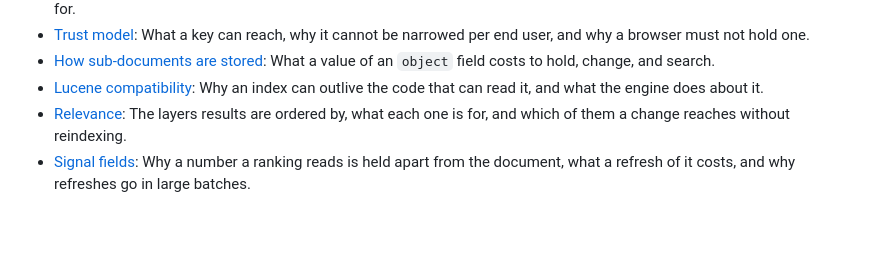
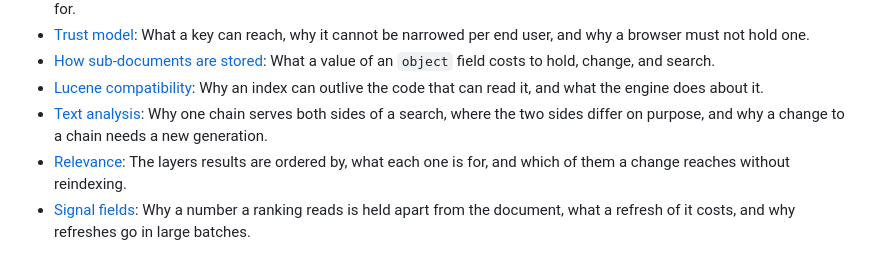
Before and after one commit to LevelFourAB/exofind, a Markdown page: docs/README.md, the part around the change. Drawn GitHub-style; blank space fills up the shorter version.

Commit message:
docs: Add page about text analysis

```diff
--- a/docs/README.md
+++ b/docs/README.md
@@ -204,6 +204,9 @@ limits of object storage, and what that costs a deployment.
   of an `object` field costs to hold, change, and search.
 - [Lucene compatibility](explanation/lucene-compatibility.md): Why an index can
   outlive the code that can read it, and what the engine does about it.
+- [Text analysis](explanation/analysis.md): Why one chain serves both sides of a
+  search, where the two sides differ on purpose, and why a change to a chain
+  needs a new generation.
 - [Relevance](explanation/relevance.md): The layers results are ordered by, what
   each one is for, and which of them a change reaches without reindexing.
 - [Signal fields](explanation/signal-fields.md): Why a number a ranking reads is
```
Also changed, not shown: docs/explanation/analysis.md (added, +70 -0 lines).
